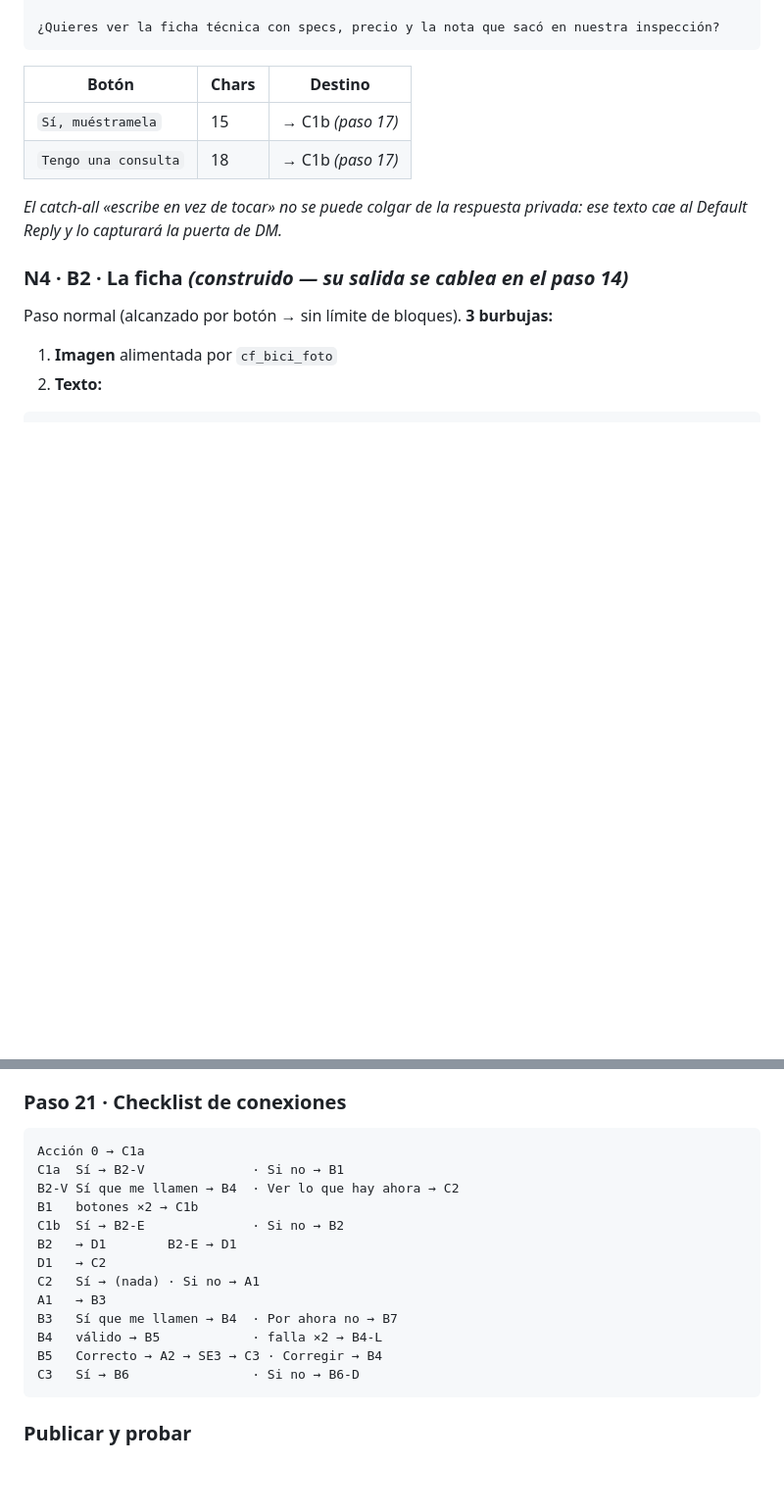
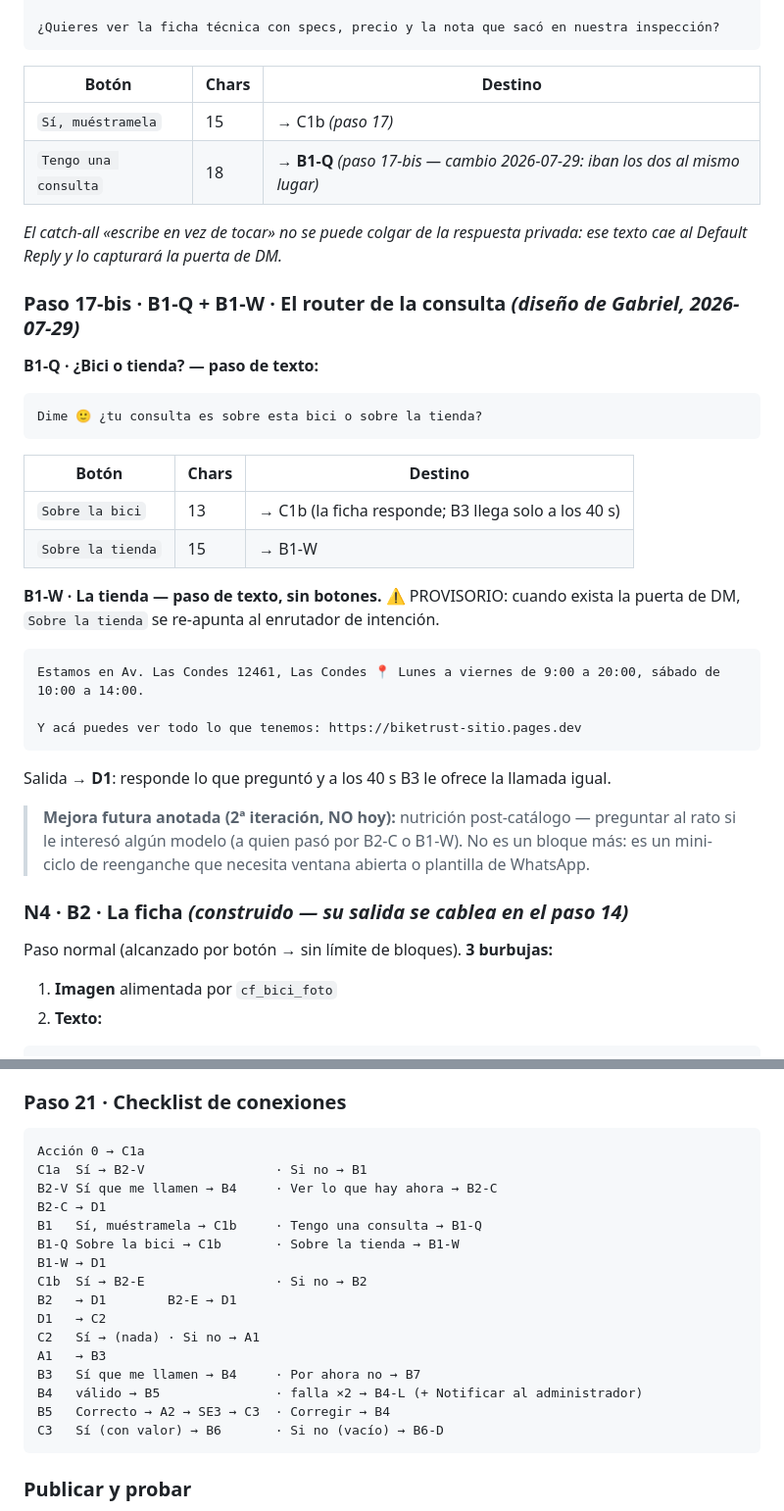
Before and after one commit to gm-growth-partners/biketrust-sitio, a Markdown page: docs/V2_CONSTRUCCION_COMENTARIOS.md, 2 parts joined by grey strips. Shown at 98% size. GitHub-like rendering; blank space fills up the shorter version.

Commit message:
B1-Q/B1-W: la consulta se rutea (bici o tienda) y B4-L pide el numero escrito
Diseno de Gabriel: los dos botones de B1 iban al mismo lugar. Ahora 'Tengo
una consulta' pregunta si es de la bici o de la tienda; bici va a la ficha,
tienda responde con direccion + horario + web y converge en la Pausa.
Provisorio: cuando exista la puerta de DM, 'Sobre la tienda' se re-apunta al
enrutador de intencion.

B4-L rediseÑado: reenviar la ficha era ruido (ya la recibio en B2) y en la
ruta vendida ni existe. Ahora pide el numero escrito por chat + Notificar al
administrador, porque ese numero manual no crea ticket y sin aviso nadie se
entera.

Anotada la nutricion post-catalogo como mejora de 2a iteracion.

Co-Authored-By: Claude Opus 5 <noreply@anthropic.com>

````diff
--- a/docs/V2_CONSTRUCCION_COMENTARIOS.md
+++ b/docs/V2_CONSTRUCCION_COMENTARIOS.md
@@ -113,10 +113,34 @@ Hola 👋 Vi tu comentario en la {{cf_bici_modelo}}.
 | Botón | Chars | Destino |
 |---|---|---|
 | `Sí, muéstramela` | 15 | → C1b *(paso 17)* |
-| `Tengo una consulta` | 18 | → C1b *(paso 17)* |
+| `Tengo una consulta` | 18 | → **B1-Q** *(paso 17-bis — cambio 2026-07-29: iban los dos al mismo lugar)* |
 
 *El catch-all «escribe en vez de tocar» no se puede colgar de la respuesta privada: ese
 texto cae al Default Reply y lo capturará la puerta de DM.*
+
+### Paso 17-bis · B1-Q + B1-W · El router de la consulta *(diseño de Gabriel, 2026-07-29)*
+
+**B1-Q · ¿Bici o tienda? — paso de texto:**
+```
+Dime 🙂 ¿tu consulta es sobre esta bici o sobre la tienda?
+```
+| Botón | Chars | Destino |
+|---|---|---|
+| `Sobre la bici` | 13 | → C1b (la ficha responde; B3 llega solo a los 40 s) |
+| `Sobre la tienda` | 15 | → B1-W |
+
+**B1-W · La tienda — paso de texto, sin botones.** ⚠️ PROVISORIO: cuando exista la puerta
+de DM, `Sobre la tienda` se re-apunta al enrutador de intención.
+```
+Estamos en Av. Las Condes 12461, Las Condes 📍 Lunes a viernes de 9:00 a 20:00, sábado de 10:00 a 14:00.
+
+Y acá puedes ver todo lo que tenemos: https://biketrust-sitio.pages.dev
+```
+Salida → **D1**: responde lo que preguntó y a los 40 s B3 le ofrece la llamada igual.
+
+> **Mejora futura anotada (2ª iteración, NO hoy):** nutrición post-catálogo — preguntar al
+> rato si le interesó algún modelo (a quien pasó por B2-C o B1-W). No es un bloque más: es
+> un mini-ciclo de reenganche que necesita ventana abierta o plantilla de WhatsApp.
 
 ### N4 · B2 · La ficha *(construido — su salida se cablea en el paso 14)*
 Paso normal (alcanzado por botón → sin límite de bloques). **3 burbujas:**
@@ -360,18 +390,21 @@ Sin más pasos. Nunca intenta recuperar.
 ### Paso 21 · Checklist de conexiones
 ```
 Acción 0 → C1a
-C1a  Sí → B2-V              · Si no → B1
-B2-V Sí que me llamen → B4  · Ver lo que hay ahora → C2
-B1   botones ×2 → C1b
-C1b  Sí → B2-E              · Si no → B2
+C1a  Sí → B2-V                 · Si no → B1
+B2-V Sí que me llamen → B4     · Ver lo que hay ahora → B2-C
+B2-C → D1
+B1   Sí, muéstramela → C1b     · Tengo una consulta → B1-Q
+B1-Q Sobre la bici → C1b       · Sobre la tienda → B1-W
+B1-W → D1
+C1b  Sí → B2-E                 · Si no → B2
 B2   → D1        B2-E → D1
 D1   → C2
 C2   Sí → (nada) · Si no → A1
 A1   → B3
-B3   Sí que me llamen → B4  · Por ahora no → B7
-B4   válido → B5            · falla ×2 → B4-L
-B5   Correcto → A2 → SE3 → C3 · Corregir → B4
-C3   Sí → B6                · Si no → B6-D
+B3   Sí que me llamen → B4     · Por ahora no → B7
+B4   válido → B5               · falla ×2 → B4-L (+ Notificar al administrador)
+B5   Correcto → A2 → SE3 → C3  · Corregir → B4
+C3   Sí (con valor) → B6       · Si no (vacío) → B6-D
 ```
 
 ### Publicar y probar
````
Also changed, not shown: other parts of docs/V2_CONSTRUCCION_COMENTARIOS.md (+8 -2 lines).
